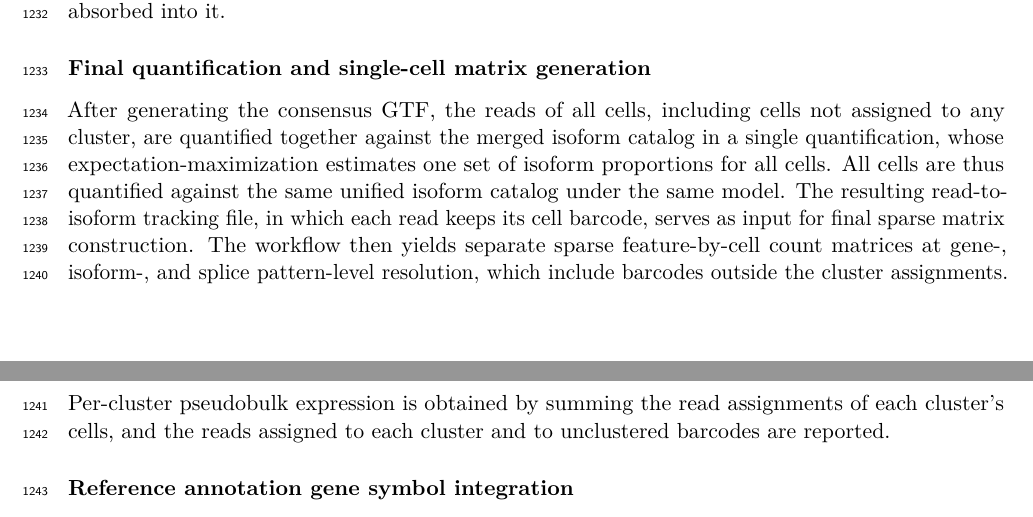
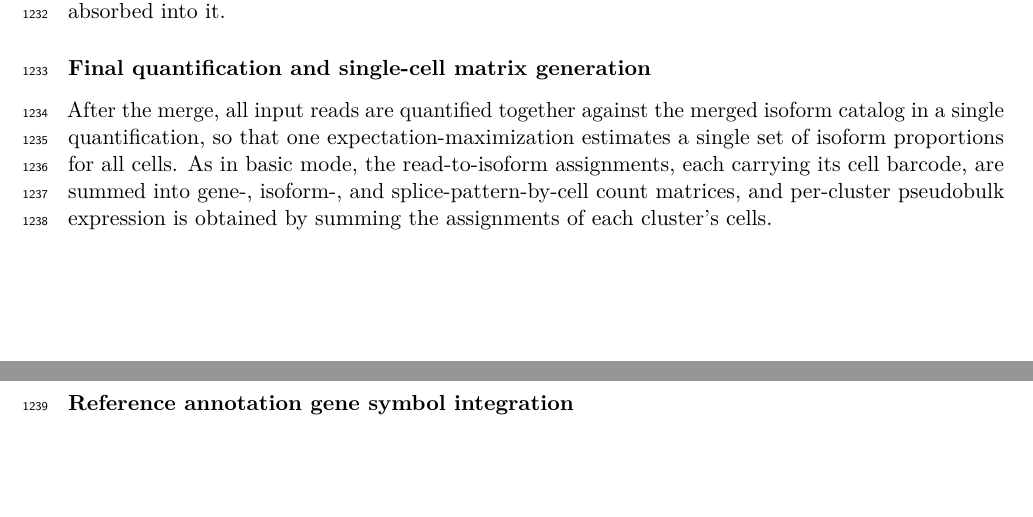
Before and after one commit to MethodsDev/LRAA-paper-LaTeX, a LaTeX document (main.tex, which reads sections/methods.tex): two parts of pages 37 and 38 of 75, joined at a grey line, cut so that both start at the same text, the shorter picture padded with empty space. Compiled offline with pdfLaTeX.

Commit message:
Methods: tighten final quantification (all input reads, one EM)
Co-Authored-By: Claude Opus 5.5 <noreply@anthropic.com>

```diff
--- a/sections/methods.tex
+++ b/sections/methods.tex
@@ -216,7 +216,7 @@ The per-cluster GTFs and the initial pseudobulk GTF are merged into one isoform
 
 \subsubsection{Final quantification and single-cell matrix generation}\label{final-quantification-and-single-cell-matrix-generation}
 
-After generating the consensus GTF, the reads of all cells, including cells not assigned to any cluster, are quantified together against the merged isoform catalog in a single quantification, whose expectation-maximization estimates one set of isoform proportions for all cells. All cells are thus quantified against the same unified isoform catalog under the same model. The resulting read-to-isoform tracking file, in which each read keeps its cell barcode, serves as input for final sparse matrix construction. The workflow then yields separate sparse feature-by-cell count matrices at gene-, isoform-, and splice pattern-level resolution, which include barcodes outside the cluster assignments. Per-cluster pseudobulk expression is obtained by summing the read assignments of each cluster's cells, and the reads assigned to each cluster and to unclustered barcodes are reported.
+After the merge, all input reads are quantified together against the merged isoform catalog in a single quantification, so that one expectation-maximization estimates a single set of isoform proportions for all cells. As in basic mode, the read-to-isoform assignments, each carrying its cell barcode, are summed into gene-, isoform-, and splice-pattern-by-cell count matrices, and per-cluster pseudobulk expression is obtained by summing the assignments of each cluster's cells.
 
 \subsubsection{Reference annotation gene symbol integration}\label{reference-annotation-gene-symbol-integration}
 
```
